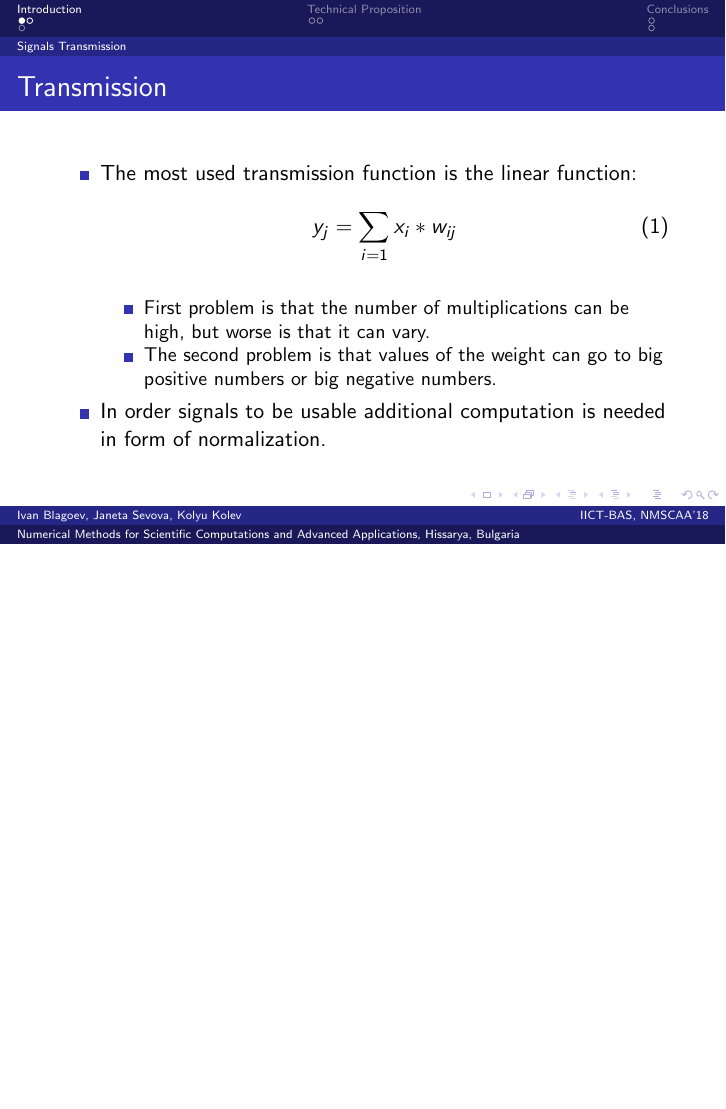
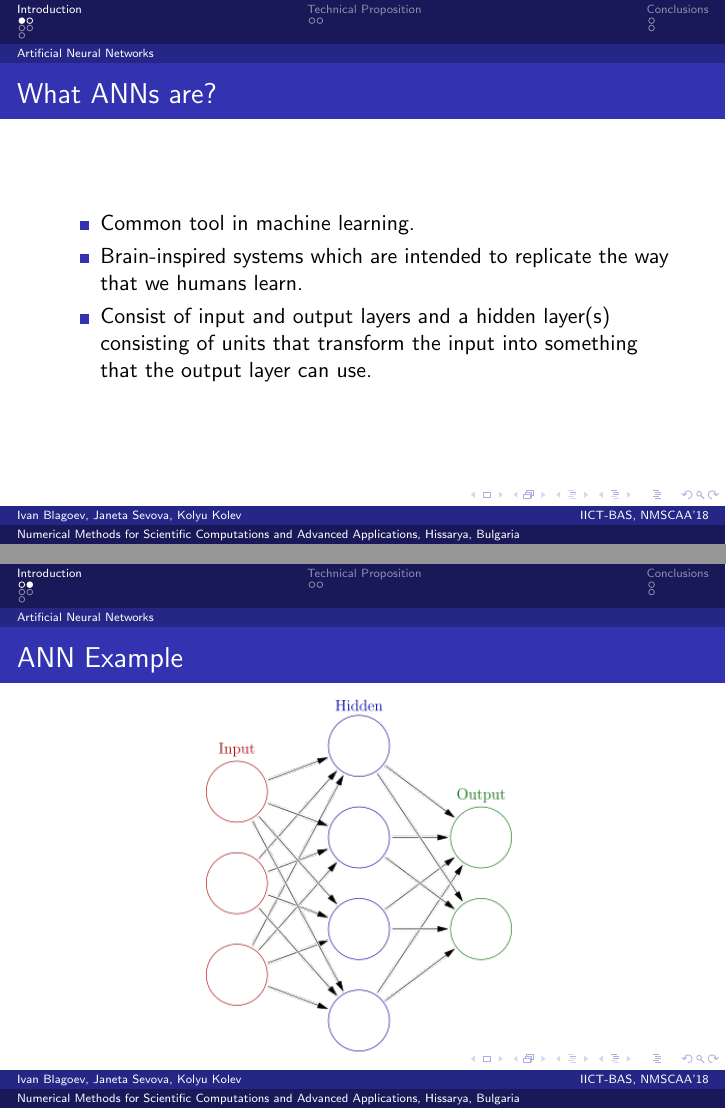
Before and after one commit to TodorBalabanov/NMSCAA18-Numerical-Methods-for-Scientific-Computations-and-Advanced-Applications-2018, LaTeX slides (Artificial-Neural-Network-Activation-Function-Optimization-with-Genetic-Algorithms/presentation.tex): page 3 of 9 before the commit and pages 3 and 4 of 11 after it, the two joined at a grey line, the shorter picture padded with empty space. Compiled offline with pdfLaTeX.

Commit message:
Initial version of the presentation was finished.

```diff
--- a/Artificial-Neural-Network-Activation-Function-Optimization-with-Genetic-Algorithms/presentation.tex
+++ b/Artificial-Neural-Network-Activation-Function-Optimization-with-Genetic-Algorithms/presentation.tex
@@ -31,6 +31,26 @@
 \end{frame}
 
 \section{Introduction}
+
+\subsection{Artificial Neural Networks}
+
+\begin{frame}
+\frametitle{What ANNs are?}
+\begin{itemize}
+  \item Common tool in machine learning.
+  \item Brain-inspired systems which are intended to replicate the way that we humans learn.
+  \item Consist of input and output layers and a hidden layer(s) consisting of units that transform the input into something that the output layer can use.
+\end{itemize}
+\end{frame}
+
+\begin{frame}
+\frametitle{ANN Example}
+\begin{figure}[h]
+  \centering
+  \includegraphics[width=0.5\linewidth]{fig02}
+\label{fig:02}
+\end{figure}
+\end{frame}
 
 \subsection{Signals Transmission}
 
```
Also changed, not shown: Artificial-Neural-Network-Activation-Function-Optimization-with-Genetic-Algorithms/fig02.png (added).
